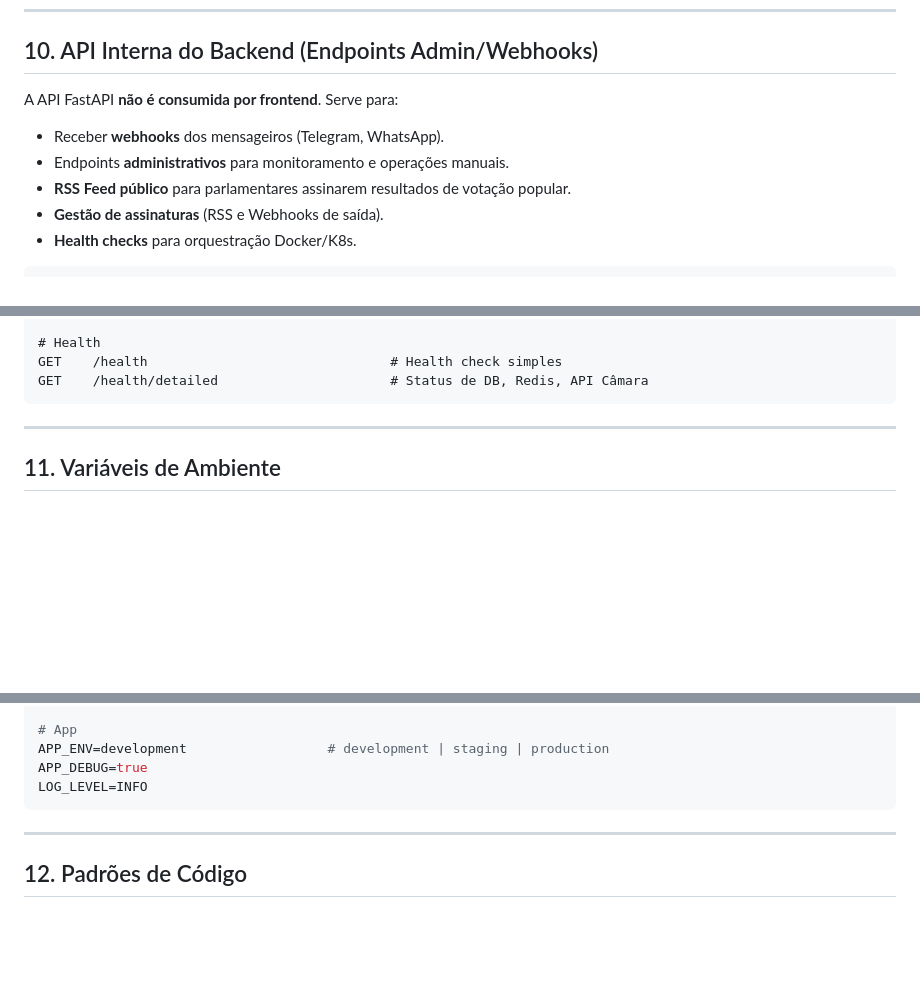
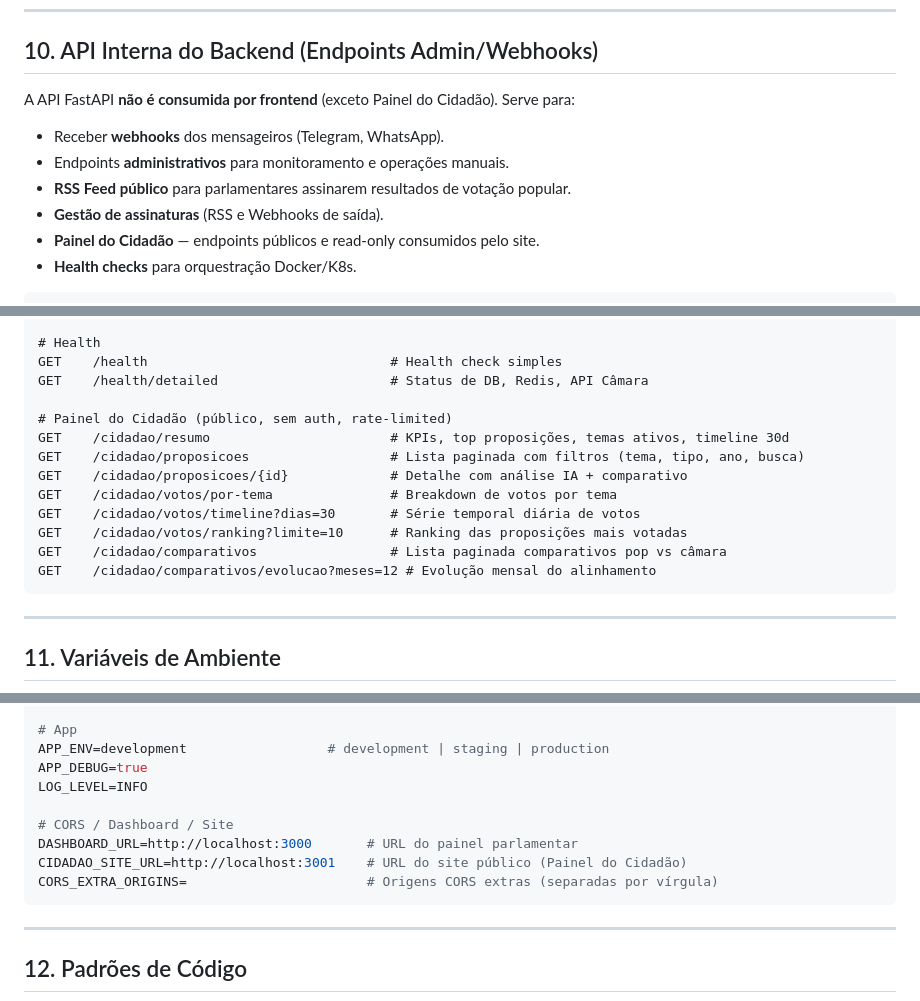
Before and after one commit to glauberportella/parlamentaria, a Markdown page: AGENTS.md, 3 parts joined by grey strips. Rendered like a GitHub page; blank space fills up the shorter version.

Commit message:
docs: update AGENTS.md with Painel do Cidadão endpoints and config
- Add cidadao.py to directory structure
- Document 8 cidadao endpoints in section 10
- Add CIDADAO_SITE_URL and CORS_EXTRA_ORIGINS env vars

````diff
--- a/AGENTS.md
+++ b/AGENTS.md
@@ -1022,11 +1023,12 @@ graph LR
 
 ## 10. API Interna do Backend (Endpoints Admin/Webhooks)
 
-A API FastAPI **não é consumida por frontend**. Serve para:
+A API FastAPI **não é consumida por frontend** (exceto Painel do Cidadão). Serve para:
 - Receber **webhooks** dos mensageiros (Telegram, WhatsApp).
 - Endpoints **administrativos** para monitoramento e operações manuais.
 - **RSS Feed público** para parlamentares assinarem resultados de votação popular.
 - **Gestão de assinaturas** (RSS e Webhooks de saída).
+- **Painel do Cidadão** — endpoints públicos e read-only consumidos pelo site.
 - **Health checks** para orquestração Docker/K8s.
 
 ```
@@ -1066,6 +1068,16 @@ POST   /admin/rag/search                     # Teste de busca semântica (debugg
 # Health
 GET    /health                               # Health check simples
 GET    /health/detailed                      # Status de DB, Redis, API Câmara
+
+# Painel do Cidadão (público, sem auth, rate-limited)
+GET    /cidadao/resumo                       # KPIs, top proposições, temas ativos, timeline 30d
+GET    /cidadao/proposicoes                  # Lista paginada com filtros (tema, tipo, ano, busca)
+GET    /cidadao/proposicoes/{id}             # Detalhe com análise IA + comparativo
+GET    /cidadao/votos/por-tema               # Breakdown de votos por tema
+GET    /cidadao/votos/timeline?dias=30       # Série temporal diária de votos
+GET    /cidadao/votos/ranking?limite=10      # Ranking das proposições mais votadas
+GET    /cidadao/comparativos                 # Lista paginada comparativos pop vs câmara
+GET    /cidadao/comparativos/evolucao?meses=12 # Evolução mensal do alinhamento
 ```
 
 ---
@@ -1126,6 +1138,11 @@ DIGEST_BATCH_SIZE=50                # Eleitores processados por lote
 APP_ENV=development                  # development | staging | production
 APP_DEBUG=true
 LOG_LEVEL=INFO
+
+# CORS / Dashboard / Site
+DASHBOARD_URL=http://localhost:3000       # URL do painel parlamentar
+CIDADAO_SITE_URL=http://localhost:3001    # URL do site público (Painel do Cidadão)
+CORS_EXTRA_ORIGINS=                       # Origens CORS extras (separadas por vírgula)
 ```
 
 ---
````
Also changed, not shown: other parts of AGENTS.md (+1 -0 lines).
